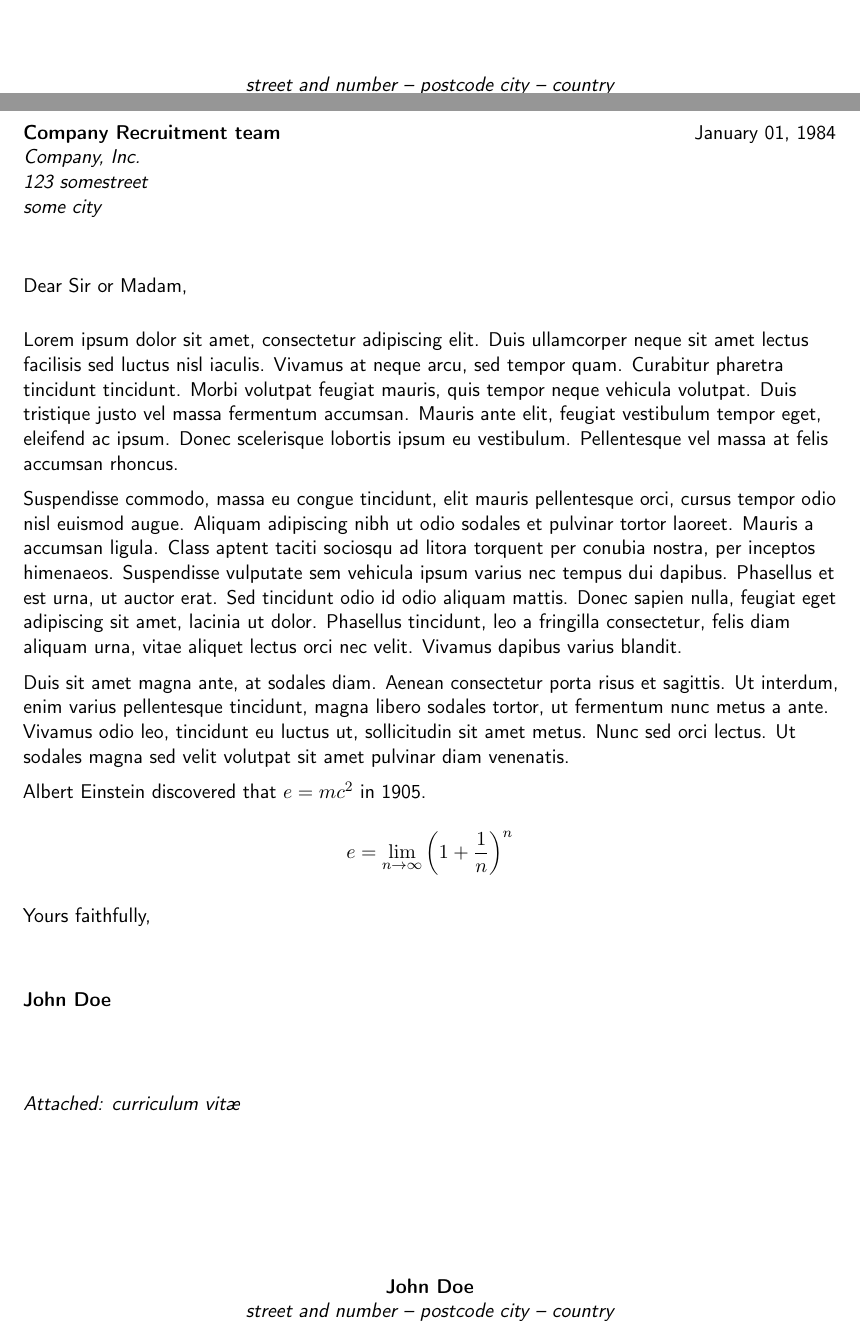
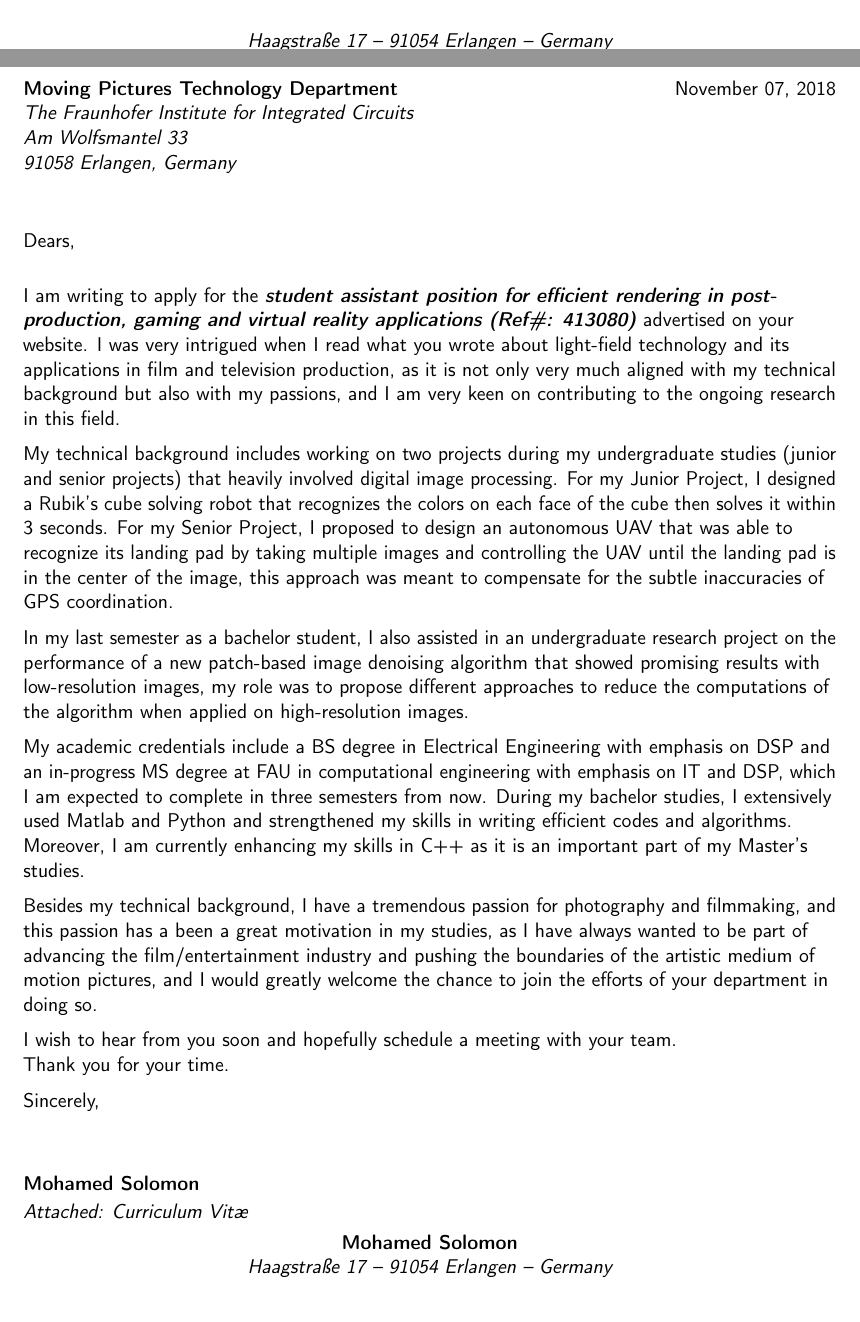
Before and after one commit to m-solomon/CL-1, a LaTeX CV (template.tex): two parts of pages 3 and 4 of 4 before the commit and two parts of pages 2 and 3 of 3 after it, joined at a grey line, cut at the place of the change. Compiled offline with pdfLaTeX.

Commit message:
Final version of CL

```diff
--- a/template.tex
+++ b/template.tex
@@ -12,7 +12,7 @@
 \moderncvstyle{casual}                             % style options are 'casual' (default), 'classic', 'banking', 'oldstyle' and 'fancy'
 \moderncvcolor{blue}                               % color options 'black', 'blue' (default), 'burgundy', 'green', 'grey', 'orange', 'purple' and 'red'
 %\renewcommand{\familydefault}{\sfdefault}         % to set the default font; use '\sfdefault' for the default sans serif font, '\rmdefault' for the default roman one, or any tex font name
-%\nopagenumbers{}                                  % uncomment to suppress automatic page numbering for CVs longer than one page
+\nopagenumbers{}                                  % uncomment to suppress automatic page numbering for CVs longer than one page
 
 % character encoding
 \usepackage[utf8]{inputenc}                       % if you are not using xelatex ou lualatex, replace by the encoding you are using
@@ -24,6 +24,6 @@
 %\setlength{\makecvtitlenamewidth}{10cm}           % for the 'classic' style, if you want to force the width allocated to your name and avoid line breaks. be careful though, the length is normally calculated to avoid any overlap with your personal info; use this at your own typographical risks...
 
 % personal data
-\name{John}{Doe}
+\name{Mohamed}{Solomon}
 \title{Resumé title}                               % optional, remove / comment the line if not wanted
-\address{street and number}{postcode city}{country}% optional, remove / comment the line if not wanted; the "postcode city" and "country" arguments can be omitted or provided empty
+\address{Haagstraße 17}{91054 Erlangen}{Germany}% optional, remove / comment the line if not wanted; the "postcode city" and "country" arguments can be omitted or provided empty
@@ -139,22 +140,24 @@ Detailed achievements:%
 \clearpage
 %-----       letter       ---------------------------------------------------------
 % recipient data
-\recipient{Company Recruitment team}{Company, Inc.\\123 somestreet\\some city}
-\date{January 01, 1984}
-\opening{Dear Sir or Madam,}
-\closing{Yours faithfully,}
-\enclosure[Attached]{curriculum vit\ae{}}          % use an optional argument to use a string other than "Enclosure", or redefine \enclname
+\recipient{Moving Pictures Technology Department}{The Fraunhofer Institute for Integrated Circuits\\Am Wolfsmantel 33\\91058 Erlangen, Germany}
+\date{November 07, 2018}
+\opening{Dears,}
+\closing{Sincerely,}
+\enclosure[Attached]{Curriculum Vit\ae{}}          % use an optional argument to use a string other than "Enclosure", or redefine \enclname
 \makelettertitle
 
-Lorem ipsum dolor sit amet, consectetur adipiscing elit. Duis ullamcorper neque sit amet lectus facilisis sed luctus nisl iaculis. Vivamus at neque arcu, sed tempor quam. Curabitur pharetra tincidunt tincidunt. Morbi volutpat feugiat mauris, quis tempor neque vehicula volutpat. Duis tristique justo vel massa fermentum accumsan. Mauris ante elit, feugiat vestibulum tempor eget, eleifend ac ipsum. Donec scelerisque lobortis ipsum eu vestibulum. Pellentesque vel massa at felis accumsan rhoncus.
+I am writing to apply for the \textbf{\textit{student assistant position for efficient rendering in post- production, gaming and virtual reality applications (Ref\#: 413080)}} advertised on your website. I was very intrigued when I read what you wrote about light-field technology and its applications in film and television production, as it is not only very much aligned with my technical background but also with my passions, and I am very keen on contributing to the ongoing research in this field.
 
-Suspendisse commodo, massa eu congue tincidunt, elit mauris pellentesque orci, cursus tempor odio nisl euismod augue. Aliquam adipiscing nibh ut odio sodales et pulvinar tortor laoreet. Mauris a accumsan ligula. Class aptent taciti sociosqu ad litora torquent per conubia nostra, per inceptos himenaeos. Suspendisse vulputate sem vehicula ipsum varius nec tempus dui dapibus. Phasellus et est urna, ut auctor erat. Sed tincidunt odio id odio aliquam mattis. Donec sapien nulla, feugiat eget adipiscing sit amet, lacinia ut dolor. Phasellus tincidunt, leo a fringilla consectetur, felis diam aliquam urna, vitae aliquet lectus orci nec velit. Vivamus dapibus varius blandit.
+My technical background includes working on two projects during my undergraduate studies (junior and senior projects) that heavily involved digital image processing. For my Junior Project, I designed a Rubik's cube solving robot that recognizes the colors on each face of the cube then solves it within 3 seconds. For my Senior Project, I proposed to design an autonomous UAV that was able to recognize its landing pad by taking multiple images and controlling the UAV until the landing pad is in the center of the image, this approach was meant to compensate for the subtle inaccuracies of GPS coordination.
 
-Duis sit amet magna ante, at sodales diam. Aenean consectetur porta risus et sagittis. Ut interdum, enim varius pellentesque tincidunt, magna libero sodales tortor, ut fermentum nunc metus a ante. Vivamus odio leo, tincidunt eu luctus ut, sollicitudin sit amet metus. Nunc sed orci lectus. Ut sodales magna sed velit volutpat sit amet pulvinar diam venenatis.
+In my last semester as a bachelor student, I also assisted in an undergraduate research project on the performance of a new patch-based image denoising algorithm that showed promising results with low-resolution images, my role was to propose different approaches to reduce the computations of the algorithm when applied on high-resolution images.
 
-Albert Einstein discovered that $e=mc^2$ in 1905.
+My academic credentials include a BS degree in Electrical Engineering with emphasis on DSP and an in-progress MS degree at FAU in computational engineering with emphasis on IT and DSP, which I am expected to complete in three semesters from now. During my bachelor studies, I extensively used Matlab and Python and strengthened my skills in writing efficient codes and algorithms. Moreover, I am currently enhancing my skills in C++ as it is an important part of my Master's studies.
 
-\[ e=\lim_{n \to \infty} \left(1+\frac{1}{n}\right)^n \]
+Besides my technical background, I have a tremendous passion for photography and filmmaking, and this passion has a been a great motivation in my studies, as I have always wanted to be part of advancing the film/entertainment industry and pushing the boundaries of the artistic medium of motion pictures, and I would greatly welcome the chance to join the efforts of your department in doing so.
+
+I wish to hear from you soon and hopefully schedule a meeting with your team.\hspace{3cm} Thank you for your time.
 
 \makeletterclosing
 
```
Also changed, not shown: template.pdf (added), template.tex (21 more changed lines), 4 other files.
